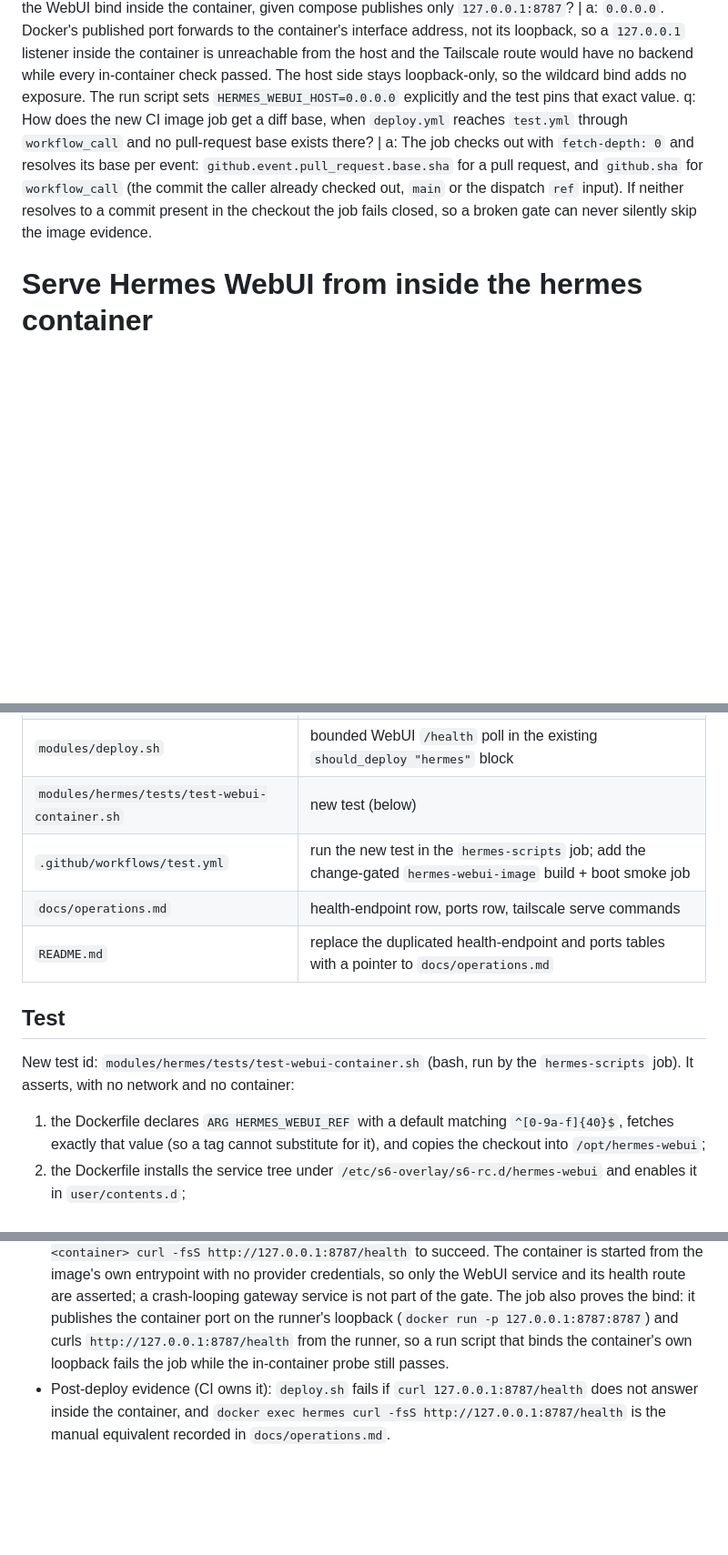
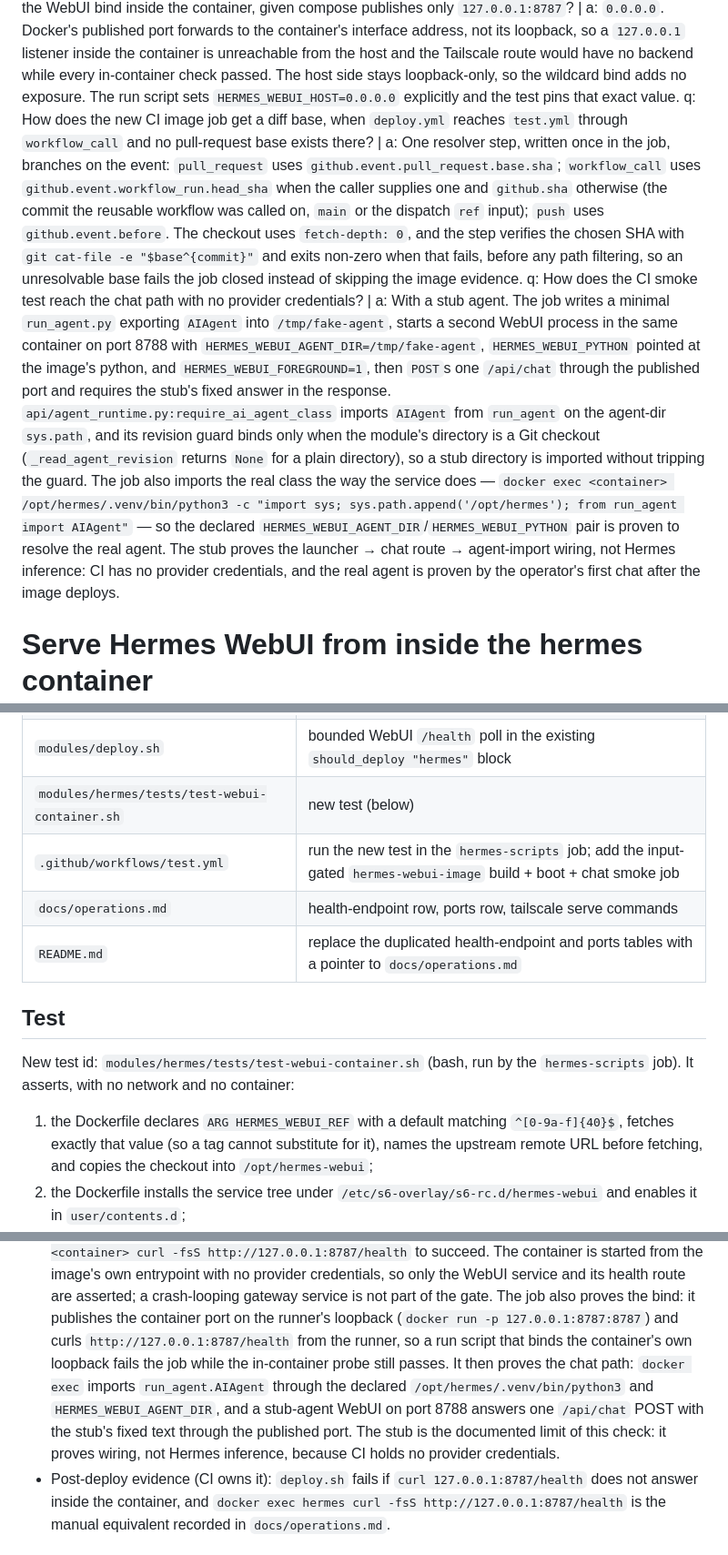
Before and after one commit to darrencjh8/darren-openclaw, a Markdown page: docs/plans/hermes-webui-in-container.md, 3 parts joined by grey strips. Shown at 91% size. Drawn GitHub-style; blank space fills up the shorter version.

```diff
--- a/docs/plans/hermes-webui-in-container.md
+++ b/docs/plans/hermes-webui-in-container.md
@@ -7,7 +7,8 @@ q: Does the s6-overlay v3 runtime database accept a new service added at image b
 q: Which WebUI revision, and how is drift prevented? | a: Commit `c67fd2dd270a1128c2754200406bca58e9d9a25a` (the commit behind tag `v0.52.113`, read from the upstream annotated tag object on 2026-10-07). `ARG HERMES_WEBUI_REF` defaults to that 40-hex commit, and the build fetches exactly that commit rather than checking out a tag, so a moved or re-pointed tag cannot change what a rebuild produces; a missing commit fails the build instead of silently building another revision. The tag survives only as a comment, and the new test asserts the ref is a 40-hex commit, so a WebUI upgrade is one visible line in review.
 q: Is TDD applicable to this change? | a: Yes, and no docs-only exception is claimed. The change is executable behaviour in the Dockerfile, the compose port stanza, and the s6 run script, and the new test `modules/hermes/tests/test-webui-container.sh` pins each of them: it fails at base because the files it reads do not exist, and passes at HEAD.
 q: Which address does the WebUI bind inside the container, given compose publishes only `127.0.0.1:8787`? | a: `0.0.0.0`. Docker's published port forwards to the container's interface address, not its loopback, so a `127.0.0.1` listener inside the container is unreachable from the host and the Tailscale route would have no backend while every in-container check passed. The host side stays loopback-only, so the wildcard bind adds no exposure. The run script sets `HERMES_WEBUI_HOST=0.0.0.0` explicitly and the test pins that exact value.
-q: How does the new CI image job get a diff base, when `deploy.yml` reaches `test.yml` through `workflow_call` and no pull-request base exists there? | a: The job checks out with `fetch-depth: 0` and resolves its base per event: `github.event.pull_request.base.sha` for a pull request, and `github.sha` for `workflow_call` (the commit the caller already checked out, `main` or the dispatch `ref` input). If neither resolves to a commit present in the checkout the job fails closed, so a broken gate can never silently skip the image evidence.
+q: How does the new CI image job get a diff base, when `deploy.yml` reaches `test.yml` through `workflow_call` and no pull-request base exists there? | a: One resolver step, written once in the job, branches on the event: `pull_request` uses `github.event.pull_request.base.sha`; `workflow_call` uses `github.event.workflow_run.head_sha` when the caller supplies one and `github.sha` otherwise (the commit the reusable workflow was called on, `main` or the dispatch `ref` input); `push` uses `github.event.before`. The checkout uses `fetch-depth: 0`, and the step verifies the chosen SHA with `git cat-file -e "$base^{commit}"` and exits non-zero when that fails, before any path filtering, so an unresolvable base fails the job closed instead of skipping the image evidence.
+q: How does the CI smoke test reach the chat path with no provider credentials? | a: With a stub agent. The job writes a minimal `run_agent.py` exporting `AIAgent` into `/tmp/fake-agent`, starts a second WebUI process in the same container on port 8788 with `HERMES_WEBUI_AGENT_DIR=/tmp/fake-agent`, `HERMES_WEBUI_PYTHON` pointed at the image's python, and `HERMES_WEBUI_FOREGROUND=1`, then `POST`s one `/api/chat` through the published port and requires the stub's fixed answer in the response. `api/agent_runtime.py:require_ai_agent_class` imports `AIAgent` from `run_agent` on the agent-dir `sys.path`, and its revision guard binds only when the module's directory is a Git checkout (`_read_agent_revision` returns `None` for a plain directory), so a stub directory is imported without tripping the guard. The job also imports the real class the way the service does — `docker exec <container> /opt/hermes/.venv/bin/python3 -c "import sys; sys.path.append('/opt/hermes'); from run_agent import AIAgent"` — so the declared `HERMES_WEBUI_AGENT_DIR`/`HERMES_WEBUI_PYTHON` pair is proven to resolve the real agent. The stub proves the launcher → chat route → agent-import wiring, not Hermes inference: CI has no provider credentials, and the real agent is proven by the operator's first chat after the image deploys.
 
 # Serve Hermes WebUI from inside the hermes container
 
@@ -98,7 +99,7 @@ state directory are already the ones the gateway uses.
 | `modules/docker-compose.yml` | `- "127.0.0.1:8787:8787"` on the `hermes` service |
 | `modules/deploy.sh` | bounded WebUI `/health` poll in the existing `should_deploy "hermes"` block |
 | `modules/hermes/tests/test-webui-container.sh` | new test (below) |
-| `.github/workflows/test.yml` | run the new test in the `hermes-scripts` job; add the change-gated `hermes-webui-image` build + boot smoke job |
+| `.github/workflows/test.yml` | run the new test in the `hermes-scripts` job; add the input-gated `hermes-webui-image` build + boot + chat smoke job |
 | `docs/operations.md` | health-endpoint row, ports row, tailscale serve commands |
 | `README.md` | replace the duplicated health-endpoint and ports tables with a pointer to `docs/operations.md` |
 
@@ -108,8 +109,8 @@ New test id: `modules/hermes/tests/test-webui-container.sh` (bash, run by the
 `hermes-scripts` job). It asserts, with no network and no container:
 
 1. the Dockerfile declares `ARG HERMES_WEBUI_REF` with a default matching `^[0-9a-f]{40}$`,
-   fetches exactly that value (so a tag cannot substitute for it), and copies the checkout
-   into `/opt/hermes-webui`;
+   fetches exactly that value (so a tag cannot substitute for it), names the upstream
+   remote URL before fetching, and copies the checkout into `/opt/hermes-webui`;
 2. the Dockerfile installs the service tree under `/etc/s6-overlay/s6-rc.d/hermes-webui`
    and enables it in `user/contents.d`;
 3. `type` is `longrun` and `run` is executable-with-shebang, uses `with-contenv`, drops to
@@ -152,7 +153,12 @@ service tree exists — so the RED/GREEN pair lives in the bash test above.
   is not part of the gate. The job also proves the bind: it publishes the container port on
   the runner's loopback (`docker run -p 127.0.0.1:8787:8787`) and curls
   `http://127.0.0.1:8787/health` from the runner, so a run script that binds the container's
-  own loopback fails the job while the in-container probe still passes.
+  own loopback fails the job while the in-container probe still passes. It then proves the
+  chat path: `docker exec` imports `run_agent.AIAgent` through the declared
+  `/opt/hermes/.venv/bin/python3` and `HERMES_WEBUI_AGENT_DIR`, and a stub-agent WebUI on
+  port 8788 answers one `/api/chat` POST with the stub's fixed text through the published
+  port. The stub is the documented limit of this check: it proves wiring, not Hermes
+  inference, because CI holds no provider credentials.
 - Post-deploy evidence (CI owns it): `deploy.sh` fails if `curl 127.0.0.1:8787/health` does
   not answer inside the container, and `docker exec hermes curl -fsS
   http://127.0.0.1:8787/health` is the manual equivalent recorded in `docs/operations.md`.
```
Also changed, not shown: other parts of docs/plans/hermes-webui-in-container.md (+29 -32 lines).
